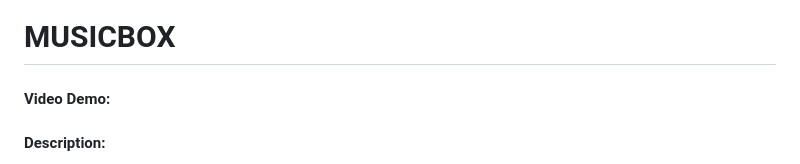
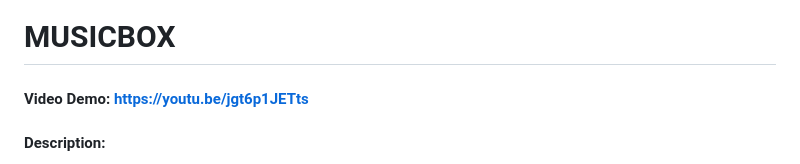
Before and after one commit to oriodev/musicbox, a Markdown page: README.md, the part around the change. Rendered like a GitHub page.

```diff
--- a/README.md
+++ b/README.md
@@ -1,5 +1,5 @@
 # MUSICBOX
-#### Video Demo:  <URL HERE>
+#### Video Demo:  https://youtu.be/jgt6p1JETts
 
 #### Description:
 
```
